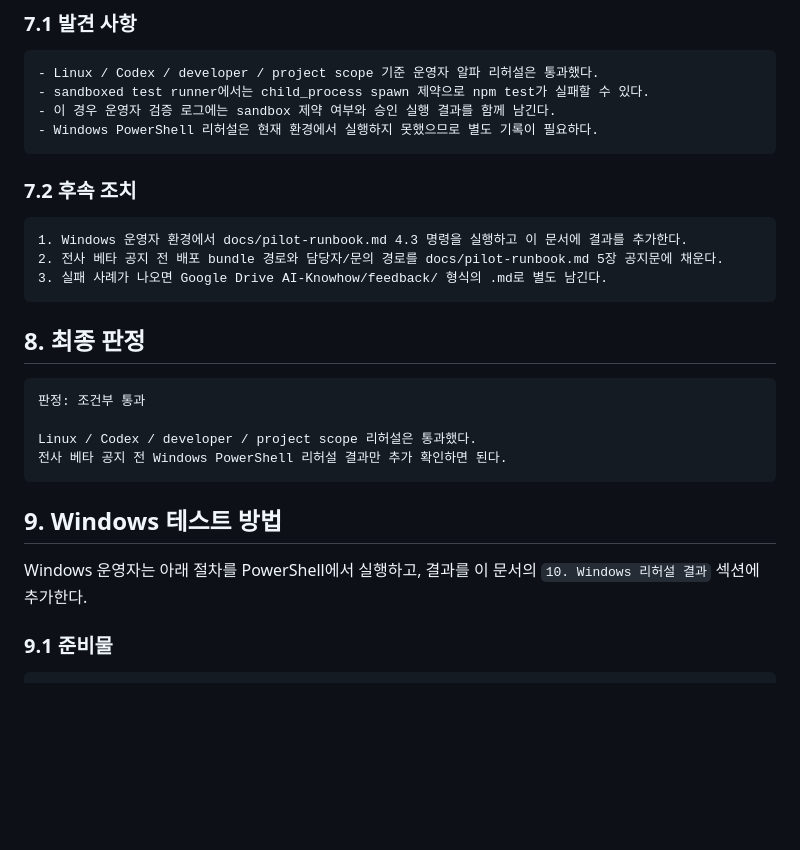
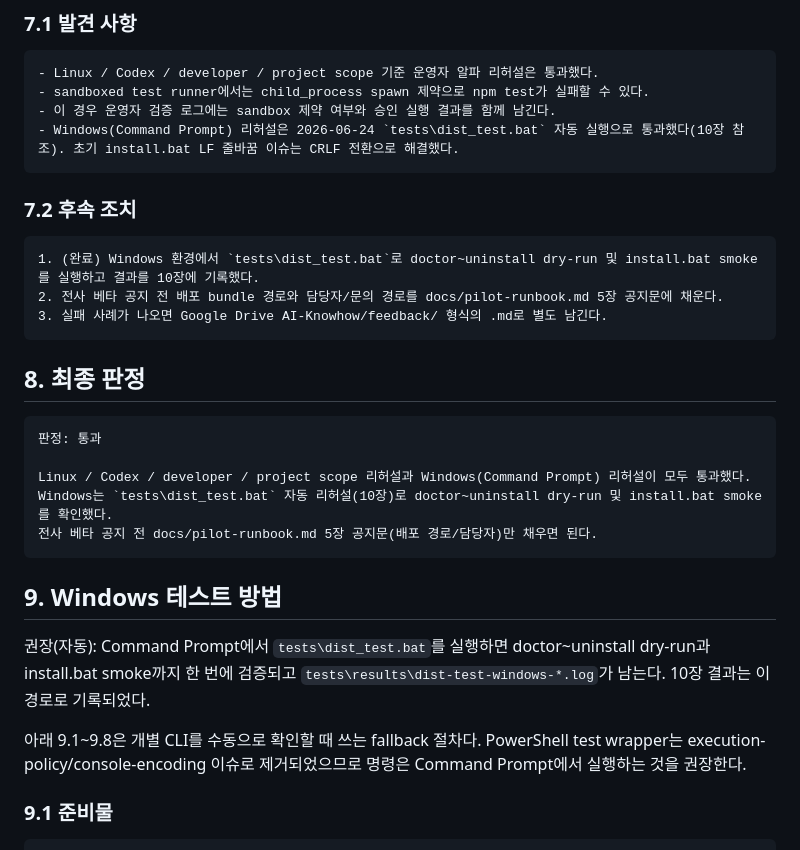
Before and after one commit to puzzle-drimaes/agent_guide, a Markdown page: docs/pilot-alpha-rehearsal-log.md, the part around one of its changes. Rendered like a GitHub page; blank space fills up the shorter version.

````diff
--- a/docs/pilot-alpha-rehearsal-log.md
+++ b/docs/pilot-alpha-rehearsal-log.md
@@ -320,13 +320,13 @@ apply 후 확인된 주요 파일:
 - Linux / Codex / developer / project scope 기준 운영자 알파 리허설은 통과했다.
 - sandboxed test runner에서는 child_process spawn 제약으로 npm test가 실패할 수 있다.
 - 이 경우 운영자 검증 로그에는 sandbox 제약 여부와 승인 실행 결과를 함께 남긴다.
-- Windows PowerShell 리허설은 현재 환경에서 실행하지 못했으므로 별도 기록이 필요하다.
+- Windows(Command Prompt) 리허설은 2026-06-24 `tests\dist_test.bat` 자동 실행으로 통과했다(10장 참조). 초기 install.bat LF 줄바꿈 이슈는 CRLF 전환으로 해결했다.
 ```
 
 ### 7.2 후속 조치
 
 ```text
-1. Windows 운영자 환경에서 docs/pilot-runbook.md 4.3 명령을 실행하고 이 문서에 결과를 추가한다.
+1. (완료) Windows 환경에서 `tests\dist_test.bat`로 doctor~uninstall dry-run 및 install.bat smoke를 실행하고 결과를 10장에 기록했다.
 2. 전사 베타 공지 전 배포 bundle 경로와 담당자/문의 경로를 docs/pilot-runbook.md 5장 공지문에 채운다.
 3. 실패 사례가 나오면 Google Drive AI-Knowhow/feedback/ 형식의 .md로 별도 남긴다.
 ```
@@ -334,15 +334,18 @@ apply 후 확인된 주요 파일:
 ## 8. 최종 판정
 
 ```text
-판정: 조건부 통과
+판정: 통과
 
-Linux / Codex / developer / project scope 리허설은 통과했다.
-전사 베타 공지 전 Windows PowerShell 리허설 결과만 추가 확인하면 된다.
+Linux / Codex / developer / project scope 리허설과 Windows(Command Prompt) 리허설이 모두 통과했다.
+Windows는 `tests\dist_test.bat` 자동 리허설(10장)로 doctor~uninstall dry-run 및 install.bat smoke를 확인했다.
+전사 베타 공지 전 docs/pilot-runbook.md 5장 공지문(배포 경로/담당자)만 채우면 된다.
 ```
 
 ## 9. Windows 테스트 방법
 
-Windows 운영자는 아래 절차를 PowerShell에서 실행하고, 결과를 이 문서의 `10. Windows 리허설 결과` 섹션에 추가한다.
+권장(자동): Command Prompt에서 `tests\dist_test.bat`를 실행하면 doctor~uninstall dry-run과 install.bat smoke까지 한 번에 검증되고 `tests\results\dist-test-windows-*.log`가 남는다. 10장 결과는 이 경로로 기록되었다.
+
+아래 9.1~9.8은 개별 CLI를 수동으로 확인할 때 쓰는 fallback 절차다. PowerShell test wrapper는 execution-policy/console-encoding 이슈로 제거되었으므로 명령은 Command Prompt에서 실행하는 것을 권장한다.
 
 ### 9.1 준비물
 
````
Also changed, not shown: other parts of docs/pilot-alpha-rehearsal-log.md (+45 -21 lines), Finish.md (+36 -0 lines), TODO.md (+1 -0 lines).
